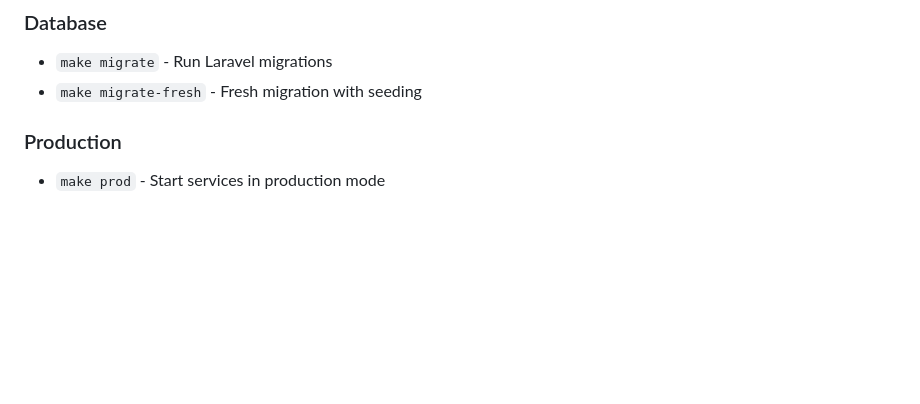
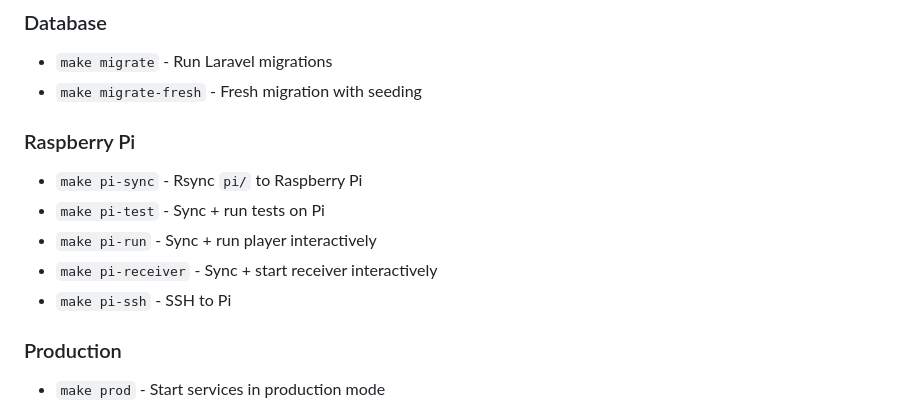
Before and after one commit to aaronannecchiarico/wavdash-app, a Markdown page: CLAUDE.md, the part around the change. Rendered like a GitHub page; blank space fills up the shorter version.

```diff
--- a/CLAUDE.md
+++ b/CLAUDE.md
@@ -98,6 +98,13 @@ All commands via root `Makefile`. Run `make help` to see all options.
 ### Database
 - `make migrate` - Run Laravel migrations
 - `make migrate-fresh` - Fresh migration with seeding
+
+### Raspberry Pi
+- `make pi-sync` - Rsync `pi/` to Raspberry Pi
+- `make pi-test` - Sync + run tests on Pi
+- `make pi-run` - Sync + run player interactively
+- `make pi-receiver` - Sync + start receiver interactively
+- `make pi-ssh` - SSH to Pi
 
 ### Production
 - `make prod` - Start services in production mode
```
Also changed, not shown: README.md (+16 -0 lines), pi/README.md (+4 -3 lines).
